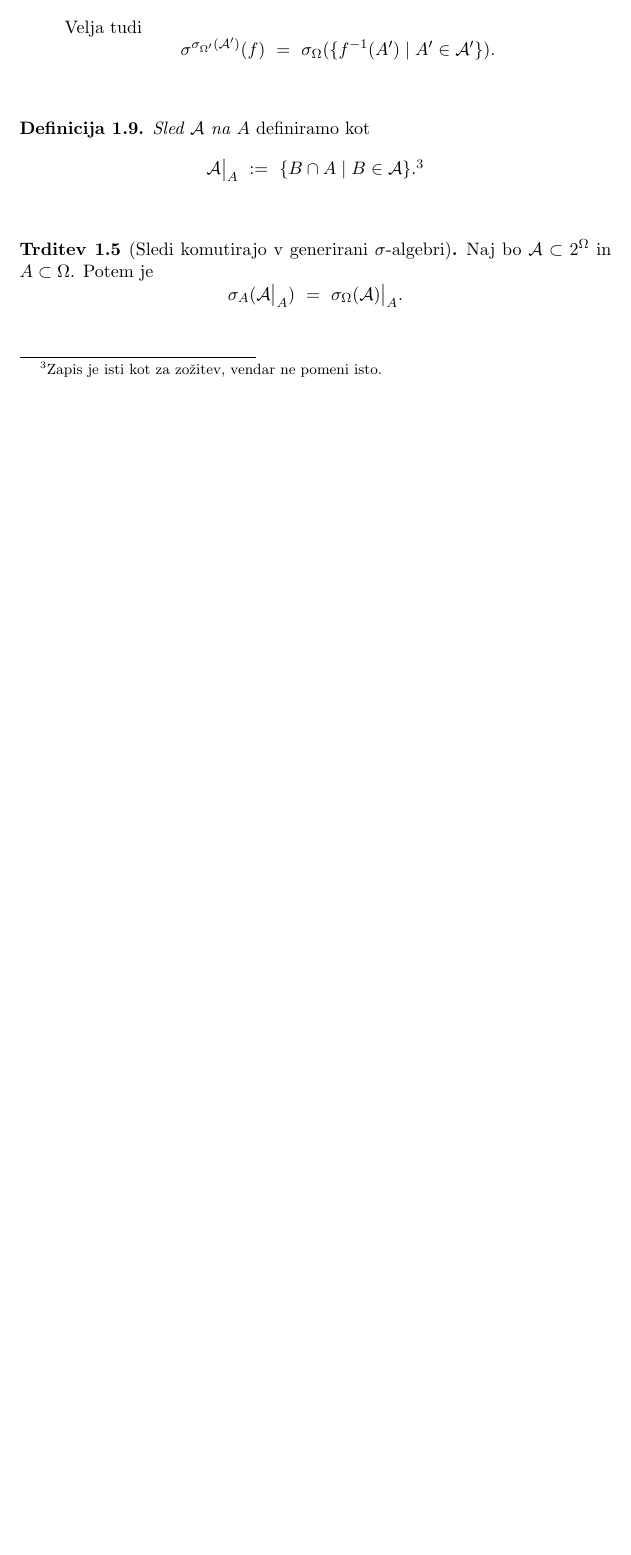
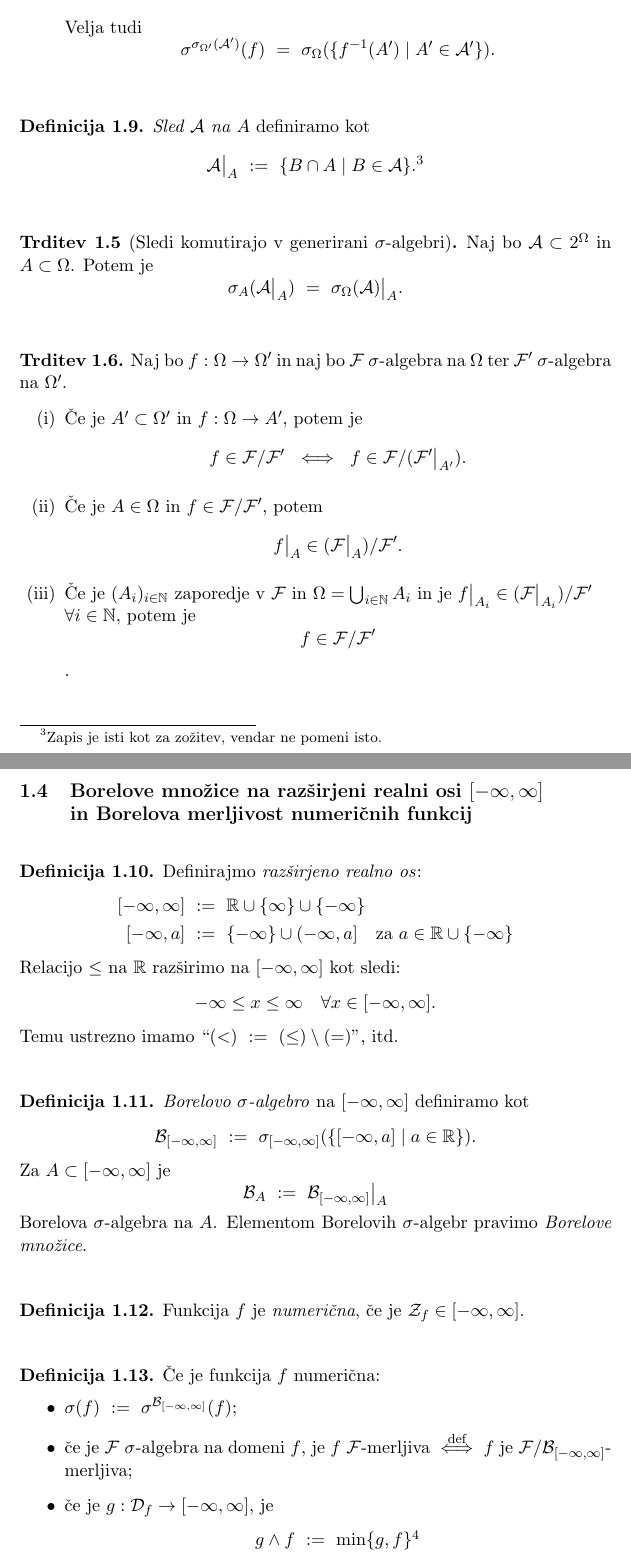
Before and after one commit to oskarvavtar/Verjetnost-z-mero, a LaTeX document (VZM - definicije, trditve, izreki.tex): part of page 8 of 8 before the commit and two parts of pages 8 and 9 of 11 after it, the two joined at a grey line, cut so that both start at the same text, the shorter picture padded with empty space. Compiled offline with pdfLaTeX.

Commit message:
predavanje 25.10.

```diff
--- a/VZM - definicije, trditve, izreki.tex
+++ b/VZM - definicije, trditve, izreki.tex
@@ -17,12 +17,15 @@
 \newcommand{\F}{\mathcal{F}}
 \newcommand{\G}{\mathcal{G}}
 \renewcommand{\H}{\mathcal{H}}
+\newcommand{\Z}{\mathcal{Z}}
+\newcommand{\D}{\mathcal{D}}
 \renewcommand{\c}{\mathsf{c}}
 \newcommand{\diff}{\overset{\text{def}}{\iff}}
 \newcommand{\imp}{~\Rightarrow~}
 \newcommand{\set}[1]{\{#1\}}
 \newcommand{\oklepaj}[1]{\left(#1\right)}
 \newcommand{\1}{\mathbbm{1}}
+\newcommand{\rr}{[-\infty,\infty]}
 
 \theoremstyle{definition}
 \newtheorem{definicija}{Definicija}[section]
@@ -295,3 +298,73 @@ $$\sigma_A(\A \big|_A) ~=~ \sigma_\Omega(\A) \big|_A.$$
 \end{trditev}
 \vspace{0.5cm}
 
+\begin{trditev}
+
+Naj bo $f: \Omega \rightarrow \Omega'$ in naj bo $\F$ $\sigma$-algebra na $\Omega$ ter $\F'$ $\sigma$-algebra na $\Omega'$.
+\begin{enumerate}
+
+\item[(i)] Če je $A' \subset \Omega'$ in $f: \Omega \rightarrow A'$, potem je
+$$f \in \F/\F' ~\iff~ f \in \F/(\F' \big|_{A'}).$$
+
+\item[(ii)] Če je $A \in \Omega$ in $f \in \F/\F'$, potem
+$$f\big|_A \in (\F\big|_A)/\F'.$$
+
+\item[(iii)] Če je $(A_i)_{i \in \N}$ zaporedje v $\F$ in $\Omega = \bigcup_{i \in \N} A_i$ in je $f\big|_{A_i} \in (\F\big|_{A_i})/\F' \\\forall i \in \N$, potem je
+$$f \in \F/\F'$$.
+
+\end{enumerate}
+
+\end{trditev}
+\vspace{0.5cm}
+
+% *************************************************************************************************
+
+\subsection{Borelove množice na razširjeni realni osi $[-\infty,\infty]$ \\in Borelova merljivost numeričnih funkcij}
+\vspace{0.5cm}
+
+\begin{definicija}
+
+Definirajmo \textit{razširjeno realno os}:
+\begin{align*}
+\rr ~&:=~ \R \cup \set{\infty} \cup \set{-\infty} \\
+[-\infty, a] ~&:=~ \set{-\infty} \cup (-\infty,a] ~~~\text{za}~ a \in \R \cup \set{-\infty}
+\end{align*}
+Relacijo $\leq$ na $\R$ razširimo na $[-\infty,\infty]$ kot sledi:
+$$-\infty \leq x \leq \infty ~~~\forall x \in \rr.$$
+Temu ustrezno imamo ``$(<) ~:=~ (\leq) \setminus (=)$'', itd.
+
+\end{definicija}
+\vspace{0.5cm}
+
+\begin{definicija}
+
+\textit{Borelovo $\sigma$-algebro} na $\rr$ definiramo kot
+$$\B_{\rr} ~:=~ \sigma_{\rr}(\set{[-\infty,a] \mid a \in \R}).$$
+Za $A \subset \rr$ je
+$$\B_A ~:=~ \B_{\rr} \big|_A$$
+Borelova $\sigma$-algebra na $A$. Elementom Borelovih $\sigma$-algebr pravimo \textit{Borelove množice}.
+
+\end{definicija}
+\vspace{0.5cm}
+
+\begin{definicija}
+
+Funkcija $f$ je \textit{numerična}, če je $\Z_f \in \rr$.
+
+\end{definicija}
+\vspace{0.5cm}
+
+\begin{definicija}
+
+Če je funkcija $f$ numerična:
+\begin{itemize}
+
+\item $\sigma(f) ~:=~ \sigma^{\B_{\rr}}(f)$;
+
+\item če je $\F$ $\sigma$-algebra na domeni $f$, je $f$ $\F$-merljiva $\diff$ $f$ je $\F/\B_{\rr}$-merljiva;
+
+\item če je $g: \D_f \rightarrow \rr$, je
+\begin{align*}
+g \wedge f ~&:=~ \min\set{g,f}\footnote{$g \wedge f: \D_f \rightarrow \rr$ in $(g \wedge f)(\omega) := \min\set{g(\omega),f(\omega)} ~\forall \omega \in \D_f$} \\
+g \vee f ~&:=~ \max\set{g,f}.
+\end{align*}
```
Also changed, not shown: VZM - definicije, trditve, izreki.pdf, VZM - definicije, trditve, izreki.tex (69 more changed lines).
